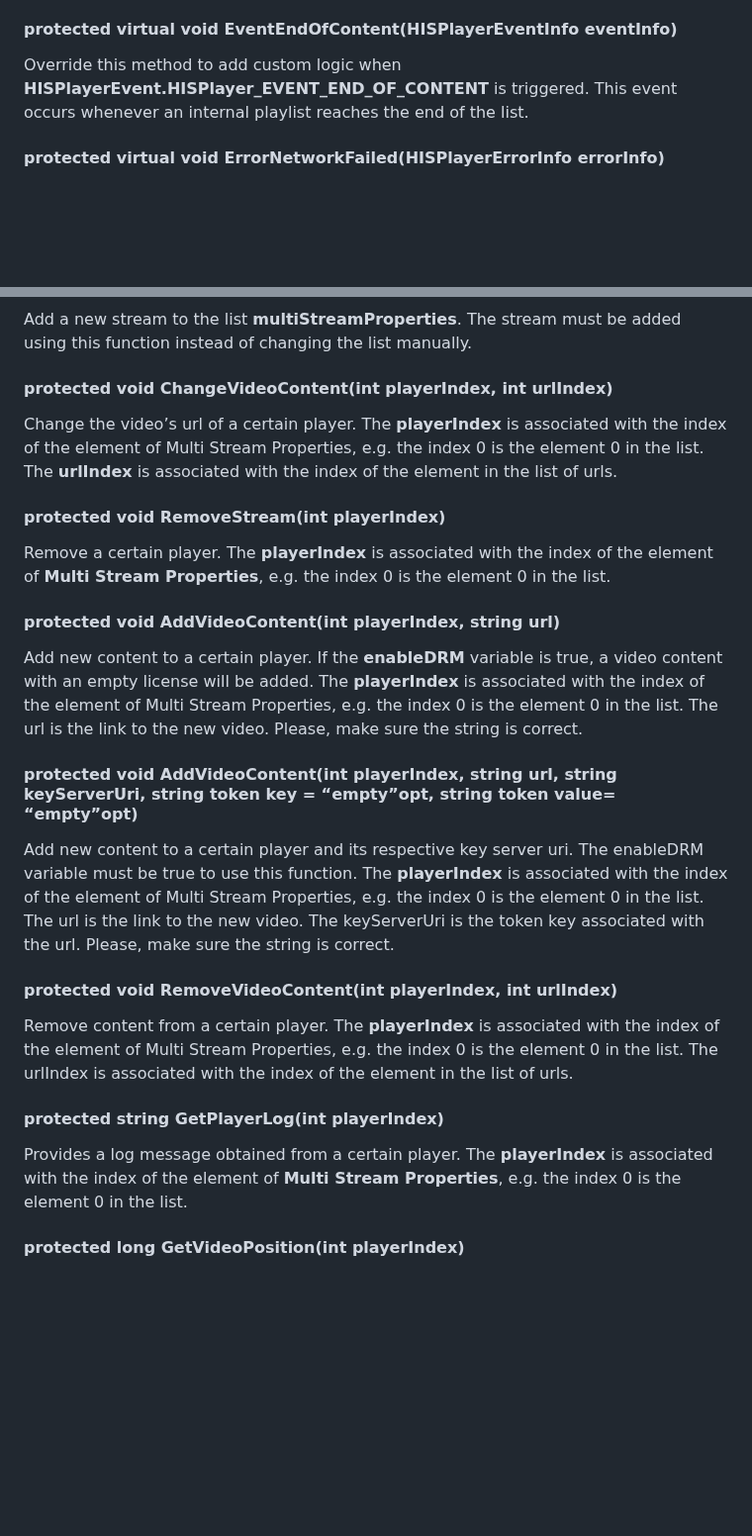
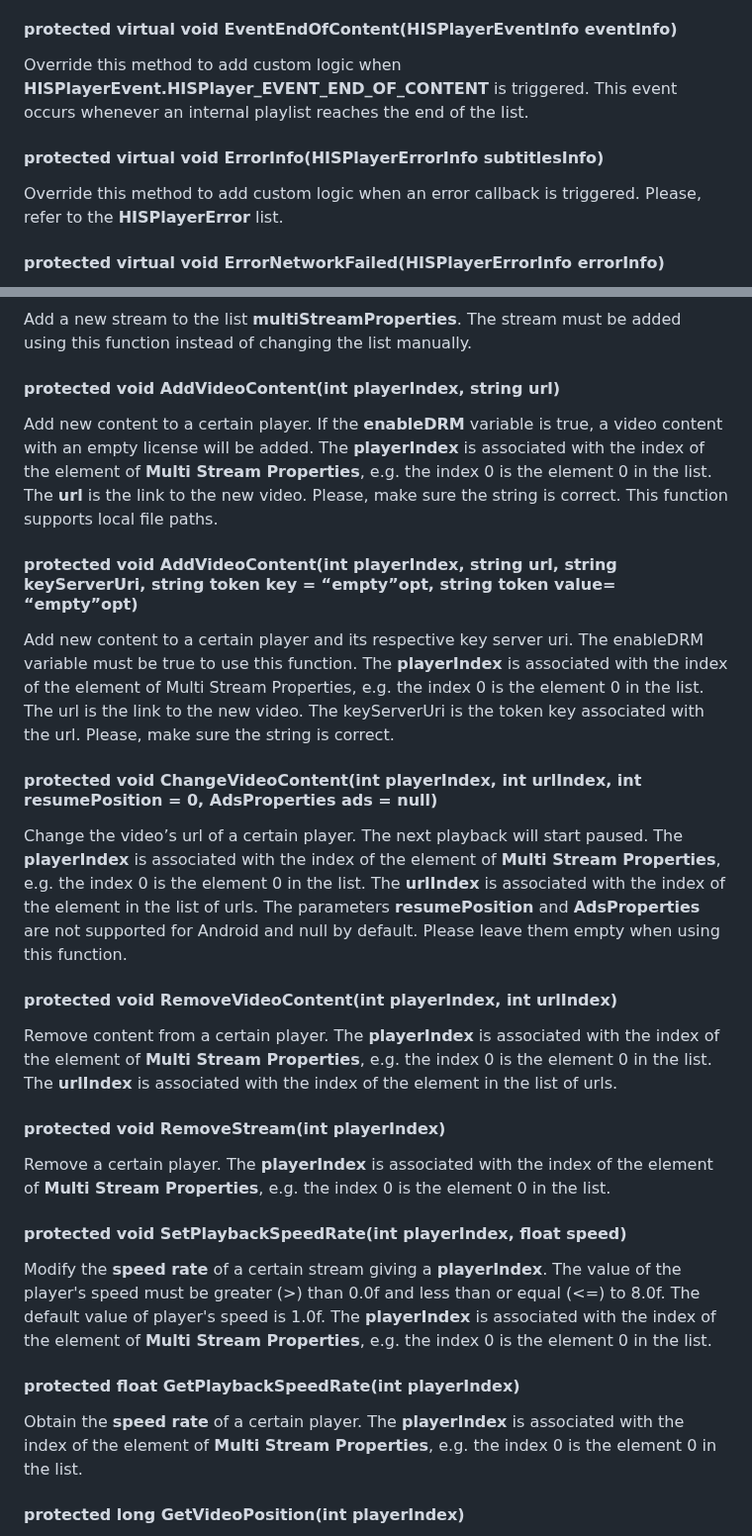
Before and after one commit to HISPlayer/UnityiOS-SDK, a Markdown page: hisplayer-api.md, 2 parts joined by grey strips. Shown at 99% size. Drawn GitHub-style; blank space fills up the shorter version.

```diff
--- a/hisplayer-api.md
+++ b/hisplayer-api.md
@@ -198,6 +217,9 @@ This event occurs whenever an internal playback is buffering.
 Override this method to add custom logic when **HISPlayerEvent.HISPlayer_EVENT_END_OF_CONTENT** is triggered.
 This event occurs whenever an internal playlist reaches the end of the list.
 
+#### protected virtual void ErrorInfo(HISPlayerErrorInfo subtitlesInfo)
+Override this method to add custom logic when an error callback is triggered. Please, refer to the **HISPlayerError** list.
+
 #### protected virtual void ErrorNetworkFailed(HISPlayerErrorInfo errorInfo)
 Override this method to add custom logic when **HISPlayerError.HISPLAYER_ERROR_NETWORK_FAILED** is triggered.
 This error occurs whenever the network on a stream playback has failed.
@@ -229,23 +251,27 @@ Modify the volume of a certain stream giving a **playerIndex**. The **volume** o
 #### protected void AddStream(StreamProperties newStream)
 Add a new stream to the list **multiStreamProperties**. The stream must be added using this function instead of changing the list manually.
 
-#### protected void ChangeVideoContent(int playerIndex, int urlIndex)
-Change the video’s url  of a certain player. The **playerIndex** is associated with the index of the element of Multi Stream Properties, e.g. the index 0 is the element 0 in the list. The **urlIndex** is associated with the index of the element in the list of urls.
+#### protected void AddVideoContent(int playerIndex, string url)
+Add new content to a certain player. If the **enableDRM** variable is true, a video content with an empty license will be added. The **playerIndex** is associated with the index of the element of **Multi Stream Properties**, e.g. the index 0 is the element 0 in the list. The **url** is the link to the new video. Please, make sure the string is correct. This function supports local file paths.
+
+#### protected void AddVideoContent(int playerIndex, string url, string keyServerUri, string token key = “empty”opt, string token value= “empty”opt)
+Add new content to a certain player and its respective key server uri. The enableDRM variable must be true to use this function. The **playerIndex** is associated with the index of the element of Multi Stream Properties, e.g. the index 0 is the element 0 in the list. The url is the link to the new video. The keyServerUri is the token key associated with the url. Please, make sure the string is correct.
+
+#### protected void ChangeVideoContent(int playerIndex, int urlIndex, int resumePosition = 0, AdsProperties ads = null)
+Change the video’s url  of a certain player. The next playback will start paused. The **playerIndex** is associated with the index of the element of **Multi Stream Properties**, e.g. the index 0 is the element 0 in the list. The **urlIndex** is associated with the index of the element in the list of urls.
+The parameters **resumePosition** and **AdsProperties** are not supported for Android and null by default. Please leave them empty when using this function.
+
+#### protected void RemoveVideoContent(int playerIndex, int urlIndex)
+Remove content from a certain player. The **playerIndex** is associated with the index of the element of **Multi Stream Properties**, e.g. the index 0 is the element 0 in the list.  The **urlIndex** is associated with the index of the element in the list of urls.
 
 #### protected void RemoveStream(int playerIndex)
 Remove a certain player. The **playerIndex** is associated with the index of the element of **Multi Stream Properties**, e.g. the index 0 is the element 0 in the list.
 
-#### protected void AddVideoContent(int playerIndex, string url)
-Add new content to a certain player. If the **enableDRM** variable is true, a video content with an empty license will be added. The **playerIndex** is associated with the index of the element of Multi Stream Properties, e.g. the index 0 is the element 0 in the list. The url is the link to the new video. Please, make sure the string is correct.
+#### protected void SetPlaybackSpeedRate(int playerIndex, float speed)
+Modify the **speed rate** of a certain stream giving a **playerIndex**. The value of the player's speed must be greater (>) than 0.0f and less than or equal (<=) to 8.0f. The default value of player's speed is 1.0f. The **playerIndex** is associated with the index of the element of **Multi Stream Properties**, e.g. the index 0 is the element 0 in the list.
 
-#### protected void AddVideoContent(int playerIndex, string url, string keyServerUri, string token key = “empty”opt, string token value= “empty”opt)
-Add new content to a certain player and its respective key server uri. The enableDRM variable must be true to use this function. The **playerIndex** is associated with the index of the element of Multi Stream Properties, e.g. the index 0 is the element 0 in the list. The url is the link to the new video. The keyServerUri is the token key associated with the url. Please, make sure the string is correct.
-
-#### protected void RemoveVideoContent(int playerIndex, int urlIndex)
-Remove content from a certain player. The **playerIndex** is associated with the index of the element of Multi Stream Properties, e.g. the index 0 is the element 0 in the list. The urlIndex is associated with the index of the element in the list of urls.
-
-#### protected string GetPlayerLog(int playerIndex)
-Provides a log message obtained from a certain player. The **playerIndex** is associated with the index of the element of **Multi Stream Properties**, e.g. the index 0 is the element 0 in the list.
+#### protected float GetPlaybackSpeedRate(int playerIndex)
+Obtain the **speed rate** of a certain player. The **playerIndex** is associated with the index of the element of **Multi Stream Properties**, e.g. the index 0 is the element 0 in the list.
 
 #### protected long GetVideoPosition(int playerIndex)
 Provides information about the timeline position in milliseconds, of the current video of a certain player. The **playerIndex** is associated with the index of the element of **Multi Stream Properties**, e.g. the index 0 is the element 0 in the list.
```
Also changed, not shown: other parts of hisplayer-api.md (+72 -50 lines).
